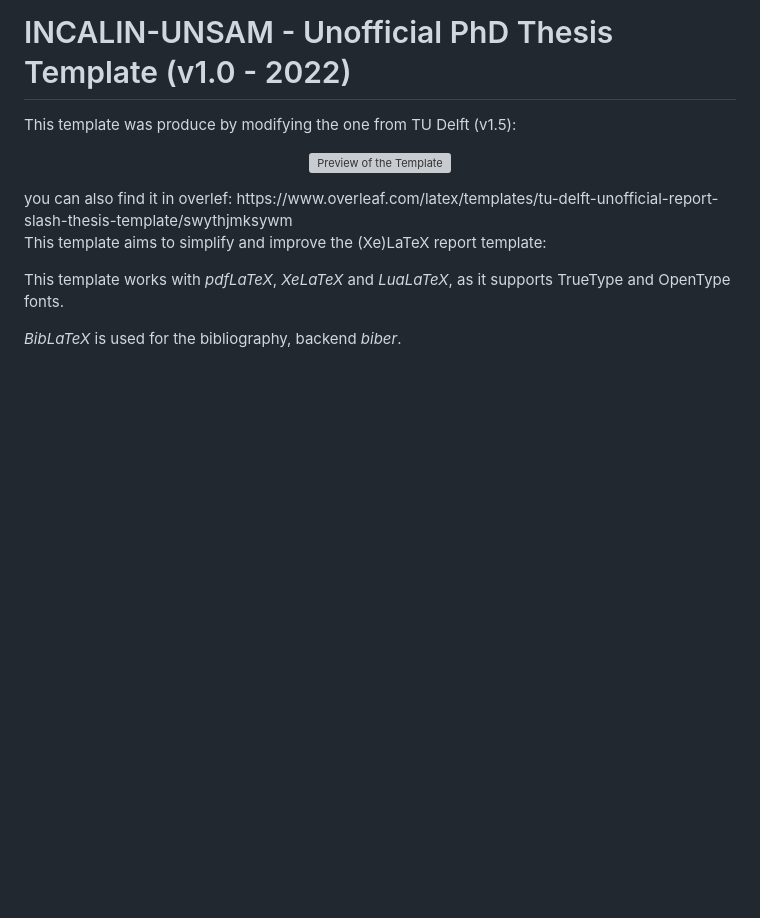
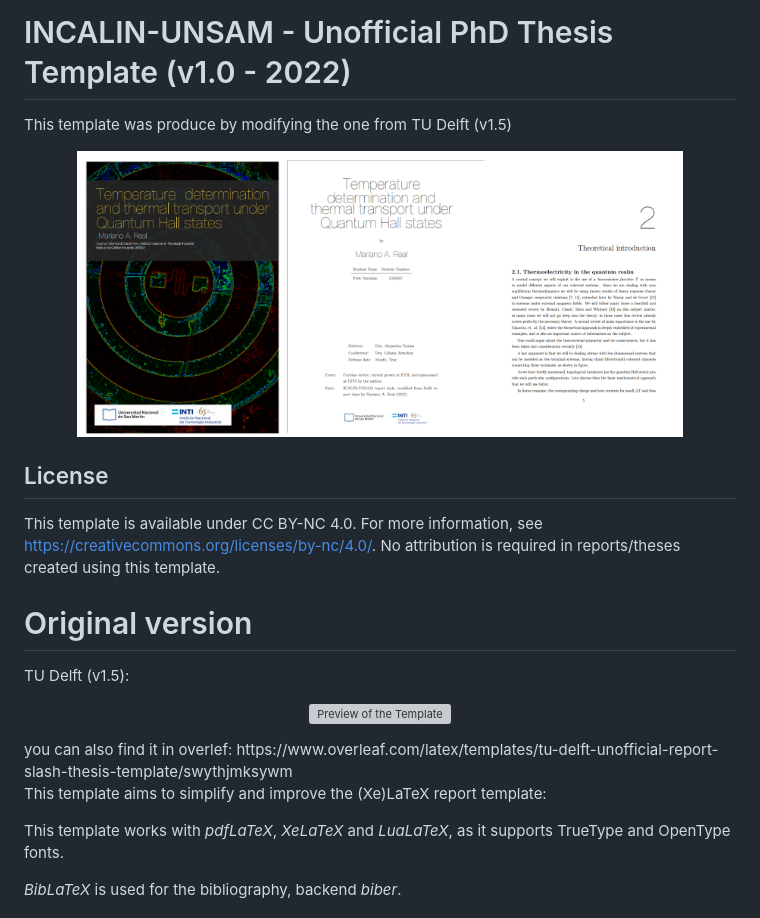
Before and after one commit to realmariano/PhDthesis, a Markdown page: README.md, the part around the change. Drawn GitHub-style; pictures changed too: figures/template.png; blank space fills up the shorter version; grey boxes are pictures that could not be loaded.

```diff
--- a/README.md
+++ b/README.md
@@ -1,7 +1,23 @@
 # INCALIN-UNSAM - Unofficial PhD Thesis Template (v1.0 - 2022)
 
+This template was produce by modifying the one from TU Delft (v1.5)
 
-This template was produce by modifying the one from TU Delft (v1.5):
+<p align="center">
+  <img align="centre"  src="figures/template.png" alt="Preview of the Template" width="85%" />
+</p>
+
+
+## License
+
+This template is available under CC BY-NC 4.0. For more information, see https://creativecommons.org/licenses/by-nc/4.0/. No attribution is required in reports/theses created using this template.
+
+
+
+Original version
+===========================================
+
+TU Delft (v1.5):
+
 <p align="center">
   <img align="centre"  src="https://github.com/dzwaneveld/TU-Delft-Unofficial-Report-Template/blob/master/figures/template.png" alt="Preview of the Template" width="85%" />
 </p>
```
